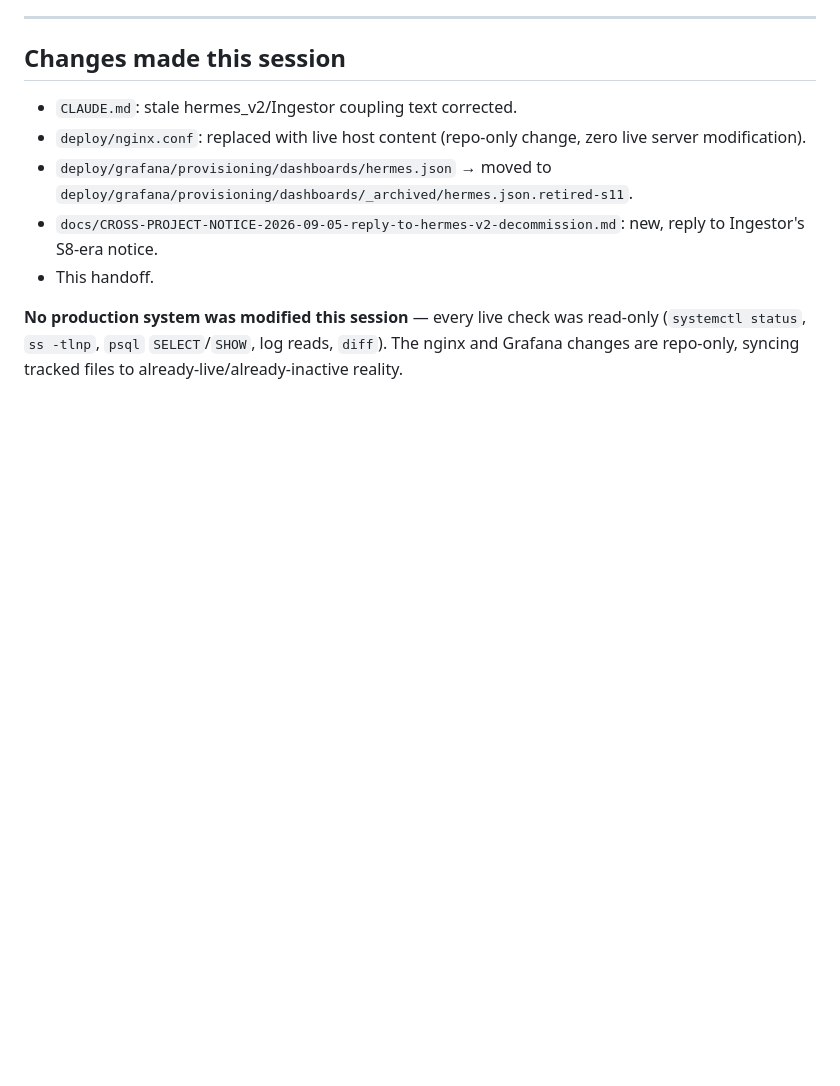
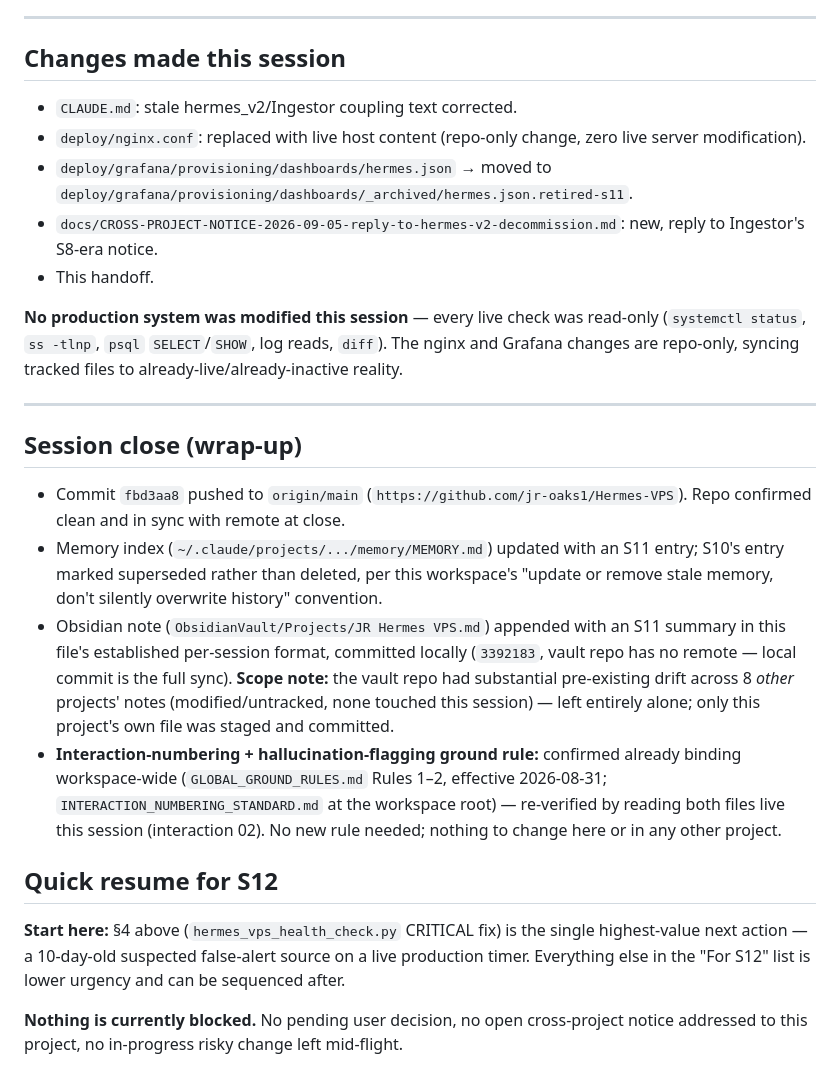
Before and after one commit to jr-oaks1/Hermes-VPS, a Markdown page: docs/sessions/S11-HANDOFF.md, the part around the change. Drawn GitHub-style; blank space fills up the shorter version.

Commit message:
S11: append session-close wrap-up to handoff
Records repo sync confirmation, Obsidian note commit, and confirms the
interaction-numbering/hallucination-flagging ground rule is already
workspace-wide binding (GLOBAL_GROUND_RULES.md) — no new rule needed.

Co-Authored-By: Claude Sonnet 5 <noreply@anthropic.com>

```diff
--- a/docs/sessions/S11-HANDOFF.md
+++ b/docs/sessions/S11-HANDOFF.md
@@ -181,3 +181,34 @@ introduced, only then deploy), not a rushed edit tacked onto a catch-up session.
 (`systemctl status`, `ss -tlnp`, `psql` `SELECT`/`SHOW`, log reads, `diff`). The nginx
 and Grafana changes are repo-only, syncing tracked files to already-live/already-inactive
 reality.
+
+---
+
+## Session close (wrap-up)
+
+- Commit `fbd3aa8` pushed to `origin/main` (`https://github.com/jr-oaks1/Hermes-VPS`).
+  Repo confirmed clean and in sync with remote at close.
+- Memory index (`~/.claude/projects/.../memory/MEMORY.md`) updated with an S11 entry;
+  S10's entry marked superseded rather than deleted, per this workspace's "update or
+  remove stale memory, don't silently overwrite history" convention.
+- Obsidian note (`ObsidianVault/Projects/JR Hermes VPS.md`) appended with an S11
+  summary in this file's established per-session format, committed locally
+  (`3392183`, vault repo has no remote — local commit is the full sync).
+  **Scope note:** the vault repo had substantial pre-existing drift across 8 *other*
+  projects' notes (modified/untracked, none touched this session) — left entirely
+  alone; only this project's own file was staged and committed.
+- **Interaction-numbering + hallucination-flagging ground rule:** confirmed already
+  binding workspace-wide (`GLOBAL_GROUND_RULES.md` Rules 1–2, effective 2026-08-31;
+  `INTERACTION_NUMBERING_STANDARD.md` at the workspace root) — re-verified by reading
+  both files live this session (interaction 02). No new rule needed; nothing to change
+  here or in any other project.
+
+## Quick resume for S12
+
+**Start here:** §4 above (`hermes_vps_health_check.py` CRITICAL fix) is the single
+highest-value next action — a 10-day-old suspected false-alert source on a live
+production timer. Everything else in the "For S12" list is lower urgency and can be
+sequenced after.
+
+**Nothing is currently blocked.** No pending user decision, no open cross-project
+notice addressed to this project, no in-progress risky change left mid-flight.
```
